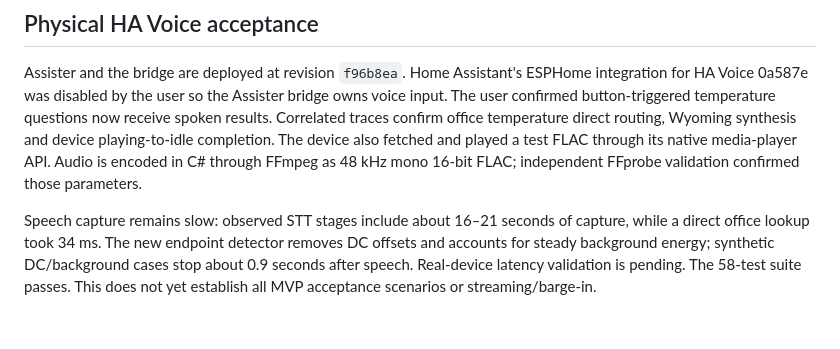
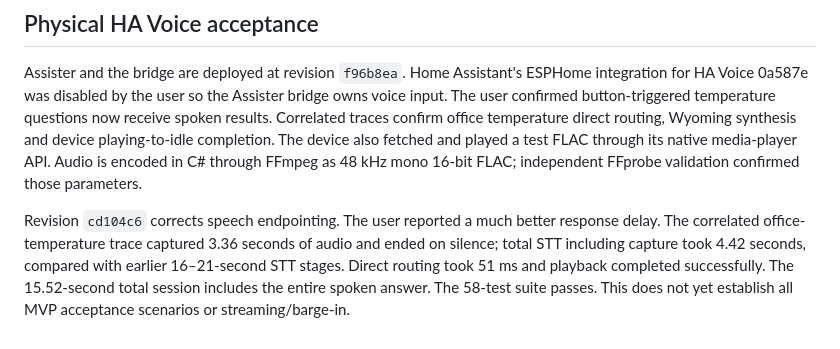
Before and after one commit to GaryJS3/Assister, a Markdown page: docs/service-validation.md, the part around the change. GitHub-like rendering.

```diff
--- a/docs/service-validation.md
+++ b/docs/service-validation.md
@@ -51,4 +51,4 @@ The host previously ran out of general disk space while staging the probe. It ha
 
 Assister and the bridge are deployed at revision `f96b8ea`. Home Assistant's ESPHome integration for HA Voice 0a587e was disabled by the user so the Assister bridge owns voice input. The user confirmed button-triggered temperature questions now receive spoken results. Correlated traces confirm office temperature direct routing, Wyoming synthesis and device playing-to-idle completion. The device also fetched and played a test FLAC through its native media-player API. Audio is encoded in C# through FFmpeg as 48 kHz mono 16-bit FLAC; independent FFprobe validation confirmed those parameters.
 
-Speech capture remains slow: observed STT stages include about 16–21 seconds of capture, while a direct office lookup took 34 ms. The new endpoint detector removes DC offsets and accounts for steady background energy; synthetic DC/background cases stop about 0.9 seconds after speech. Real-device latency validation is pending. The 58-test suite passes. This does not yet establish all MVP acceptance scenarios or streaming/barge-in.
+Revision `cd104c6` corrects speech endpointing. The user reported a much better response delay. The correlated office-temperature trace captured 3.36 seconds of audio and ended on silence; total STT including capture took 4.42 seconds, compared with earlier 16–21-second STT stages. Direct routing took 51 ms and playback completed successfully. The 15.52-second total session includes the entire spoken answer. The 58-test suite passes. This does not yet establish all MVP acceptance scenarios or streaming/barge-in.
```
Also changed, not shown: progress.md (+2 -0 lines).
